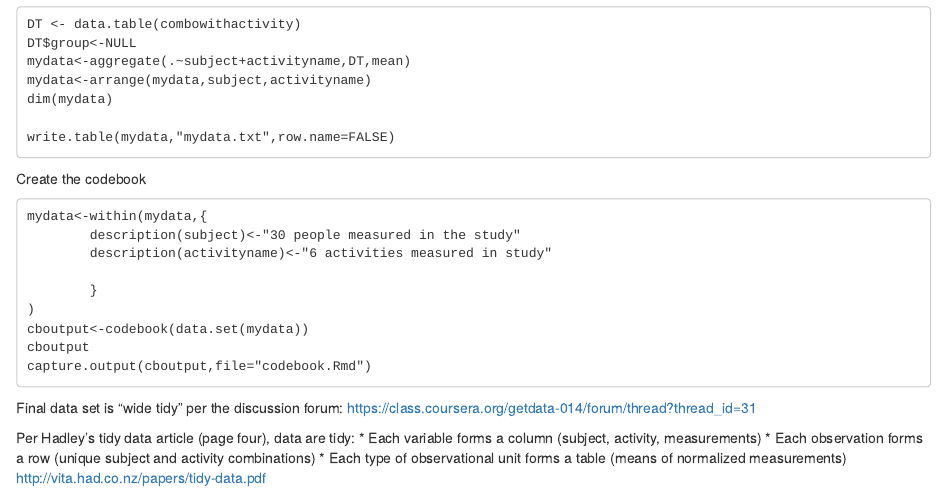
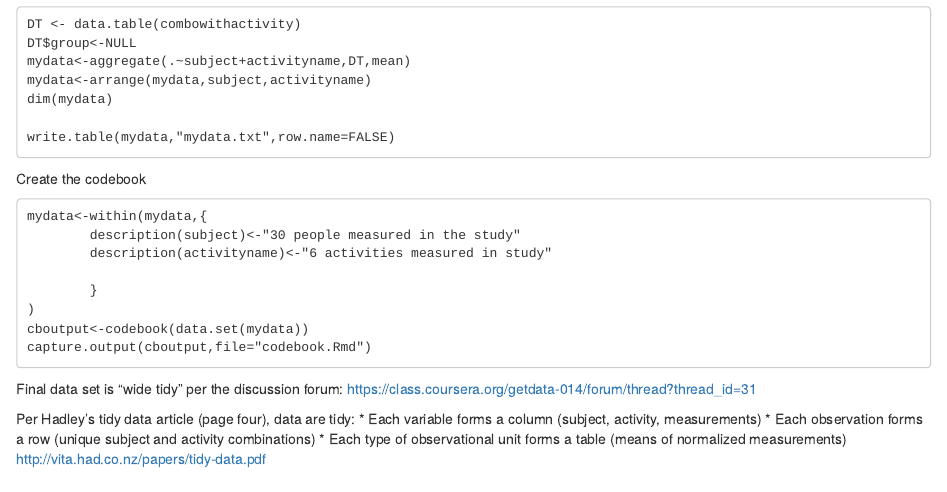
Before and after one commit to Crazy88/getcleandata, an R Markdown document (README.Rmd): the page in a window 1100 px wide, from 1670 px down. Rendered offline with R 4.5, knitr and Pandoc, with nearby package versions.

Commit message:
Update README.Rmd

````diff
--- a/README.Rmd
+++ b/README.Rmd
@@ -141,7 +141,6 @@ mydata<-within(mydata,{
         }
 )
 cboutput<-codebook(data.set(mydata))
-cboutput
 capture.output(cboutput,file="codebook.Rmd")
 ```
 
````
